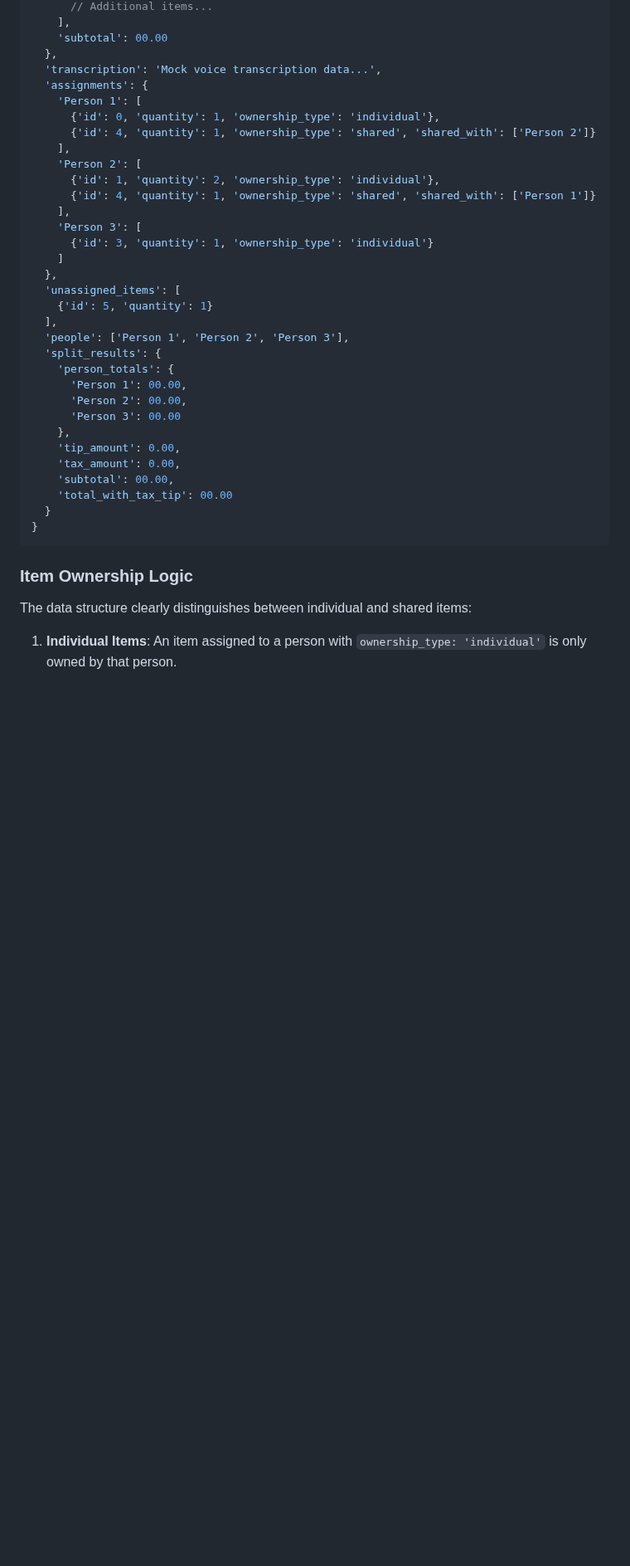
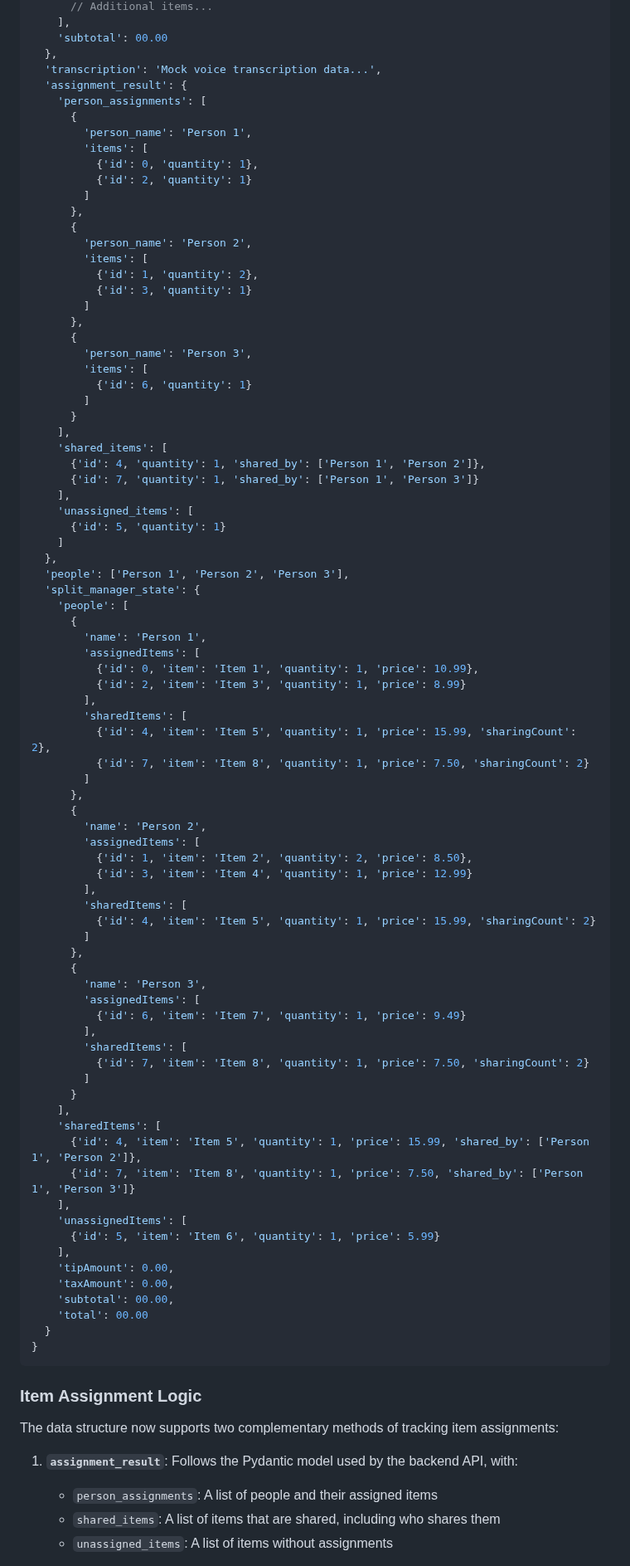
Before and after one commit to nitro41992/splitting-sucks, a Markdown page: docs/app_navigation_redesign.md, the part around one of its changes. Shown at 83% size. Drawn GitHub-style; blank space fills up the shorter version.

````diff
--- a/docs/app_navigation_redesign.md
+++ b/docs/app_navigation_redesign.md
@@ -504,40 +558,92 @@ Each test receipt will contain:
     'subtotal': 00.00
   },
   'transcription': 'Mock voice transcription data...',
-  'assignments': {
-    'Person 1': [
-      {'id': 0, 'quantity': 1, 'ownership_type': 'individual'},
-      {'id': 4, 'quantity': 1, 'ownership_type': 'shared', 'shared_with': ['Person 2']}
+  'assignment_result': {
+    'person_assignments': [
+      {
+        'person_name': 'Person 1',
+        'items': [
+          {'id': 0, 'quantity': 1},
+          {'id': 2, 'quantity': 1}
+        ]
+      },
+      {
+        'person_name': 'Person 2',
+        'items': [
+          {'id': 1, 'quantity': 2},
+          {'id': 3, 'quantity': 1}
+        ]
+      },
+      {
+        'person_name': 'Person 3',
+        'items': [
+          {'id': 6, 'quantity': 1}
+        ]
+      }
     ],
-    'Person 2': [
-      {'id': 1, 'quantity': 2, 'ownership_type': 'individual'},
-      {'id': 4, 'quantity': 1, 'ownership_type': 'shared', 'shared_with': ['Person 1']}
+    'shared_items': [
+      {'id': 4, 'quantity': 1, 'shared_by': ['Person 1', 'Person 2']},
+      {'id': 7, 'quantity': 1, 'shared_by': ['Person 1', 'Person 3']}
     ],
-    'Person 3': [
-      {'id': 3, 'quantity': 1, 'ownership_type': 'individual'}
+    'unassigned_items': [
+      {'id': 5, 'quantity': 1}
     ]
   },
-  'unassigned_items': [
-    {'id': 5, 'quantity': 1}
-  ],
   'people': ['Person 1', 'Person 2', 'Person 3'],
-  'split_results': {
-    'person_totals': {
-      'Person 1': 00.00,
-      'Person 2': 00.00,
-      'Person 3': 00.00
-    },
-    'tip_amount': 0.00,
-    'tax_amount': 0.00,
+  'split_manager_state': {
+    'people': [
+      {
+        'name': 'Person 1',
+        'assignedItems': [
+          {'id': 0, 'item': 'Item 1', 'quantity': 1, 'price': 10.99},
+          {'id': 2, 'item': 'Item 3', 'quantity': 1, 'price': 8.99}
+        ],
+        'sharedItems': [
+          {'id': 4, 'item': 'Item 5', 'quantity': 1, 'price': 15.99, 'sharingCount': 2},
+          {'id': 7, 'item': 'Item 8', 'quantity': 1, 'price': 7.50, 'sharingCount': 2}
+        ]
+      },
+      {
+        'name': 'Person 2',
+        'assignedItems': [
+          {'id': 1, 'item': 'Item 2', 'quantity': 2, 'price': 8.50},
+          {'id': 3, 'item': 'Item 4', 'quantity': 1, 'price': 12.99}
+        ],
+        'sharedItems': [
+          {'id': 4, 'item': 'Item 5', 'quantity': 1, 'price': 15.99, 'sharingCount': 2}
+        ]
+      },
+      {
+        'name': 'Person 3',
+        'assignedItems': [
+          {'id': 6, 'item': 'Item 7', 'quantity': 1, 'price': 9.49}
+        ],
+        'sharedItems': [
+          {'id': 7, 'item': 'Item 8', 'quantity': 1, 'price': 7.50, 'sharingCount': 2}
+        ]
+      }
+    ],
+    'sharedItems': [
+      {'id': 4, 'item': 'Item 5', 'quantity': 1, 'price': 15.99, 'shared_by': ['Person 1', 'Person 2']},
+      {'id': 7, 'item': 'Item 8', 'quantity': 1, 'price': 7.50, 'shared_by': ['Person 1', 'Person 3']}
+    ],
+    'unassignedItems': [
+      {'id': 5, 'item': 'Item 6', 'quantity': 1, 'price': 5.99}
+    ],
+    'tipAmount': 0.00,
+    'taxAmount': 0.00,
     'subtotal': 00.00,
-    'total_with_tax_tip': 00.00
+    'total': 00.00
   }
 }
 ```
 
-### Item Ownership Logic
+### Item Assignment Logic
 
-The data structure clearly distinguishes between individual and shared items:
+The data structure now supports two complementary methods of tracking item assignments:
 
-1. **Individual Items**: An item assigned to a person with `ownership_type: 'individual'` is only owned by that person.
+1. **`assignment_result`**: Follows the Pydantic model used by the backend API, with:
+   - `person_assignments`: A list of people and their assigned items
+   - `shared_items`: A list of items that are shared, including who shares them
+   - `unassigned_items`: A list of items without assignments
 
````
Also changed, not shown: other parts of docs/app_navigation_redesign.md (+82 -28 lines).
